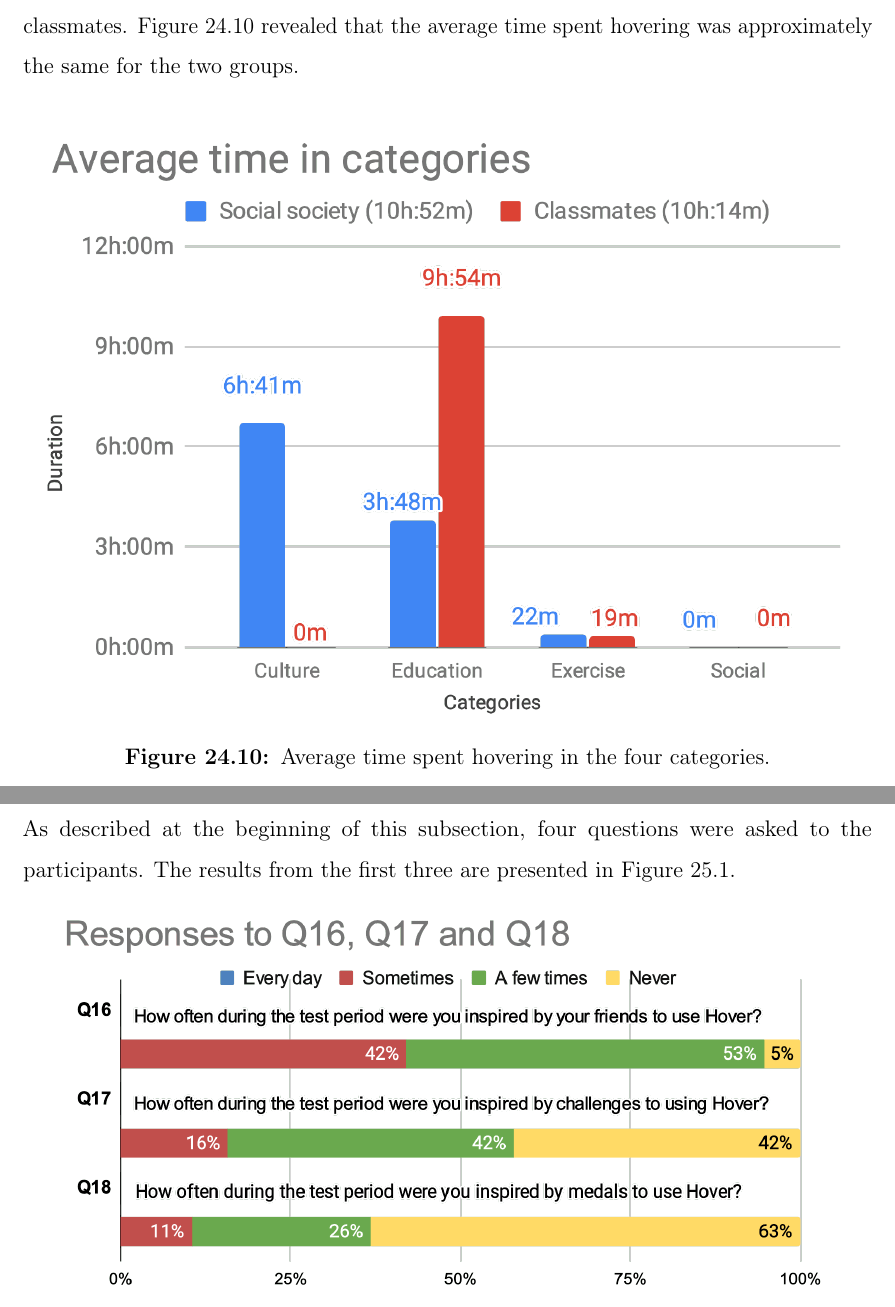
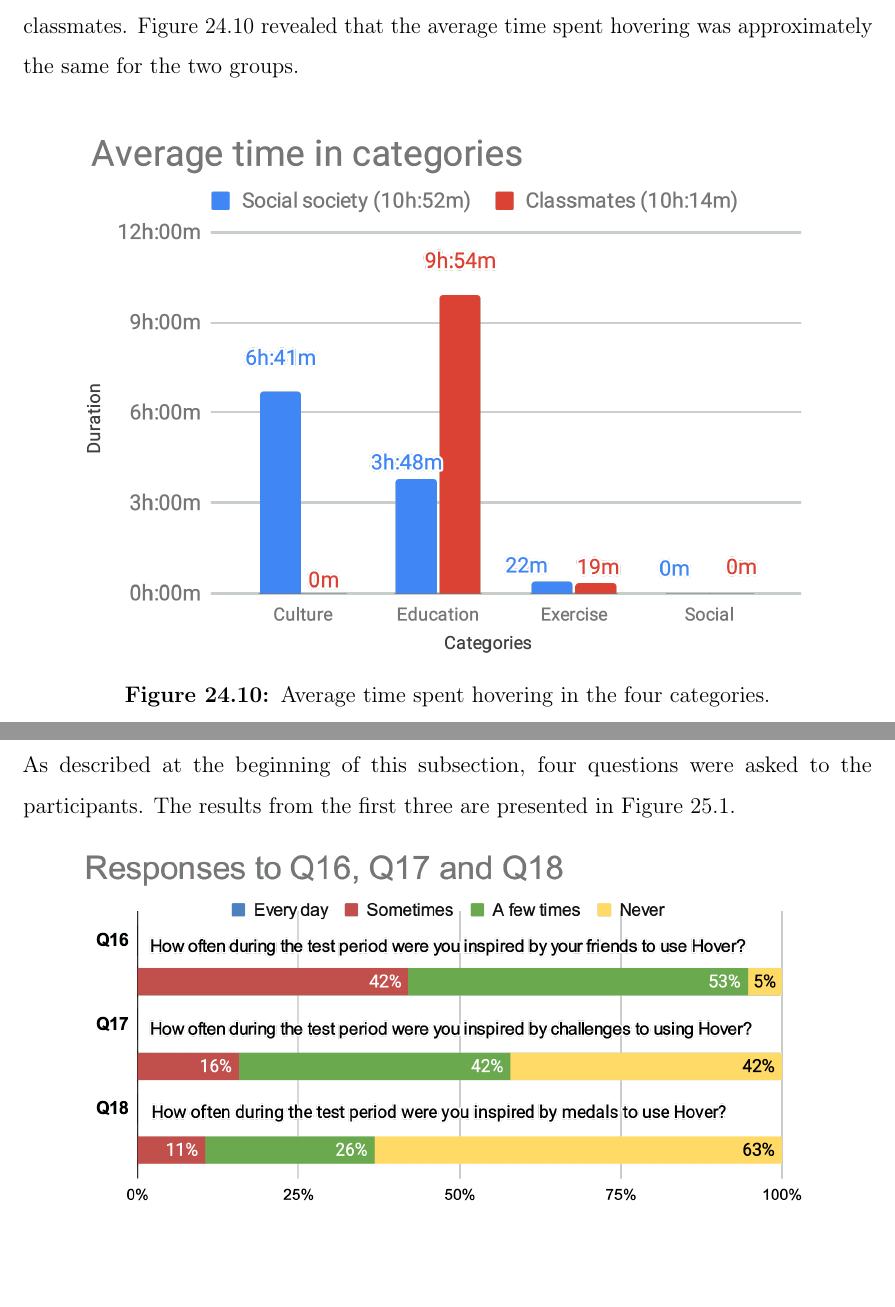
Before and after one commit to maattss/master-thesis, a LaTeX document (Main.tex, which reads Parts/5Results/24Engagement.tex, Parts/5Results/25Motivation.tex): two parts of pages 167 and 173 of 245, joined at a grey line, cut so that both start at the same text, the shorter picture padded with empty space. Compiled offline with pdfLaTeX.

Commit message:
Fixed some images

```diff
--- a/Parts/5Results/24Engagement.tex
+++ b/Parts/5Results/24Engagement.tex
@@ -230,7 +231,7 @@ Figure \ref{fig:engagement_points_in_category} shows the average score in each c
 
 \begin{figure}[H]
     \centering
-    \includegraphics[width=\textwidth]{Images/Results/Engagement/AverageTimeInCategories.png}
+    \includegraphics[width=0.9\textwidth]{Images/Results/Engagement/AverageTimeInCategories.png}
     \caption{Average time spent hovering in the four categories.}
     \label{fig:engagement_duration_in_category}
 \end{figure}
--- a/Parts/5Results/25Motivation.tex
+++ b/Parts/5Results/25Motivation.tex
@@ -88,7 +88,7 @@ As described at the beginning of this subsection, four questions were asked to t
 \begin{figure}[H]
     \vspace{-0.4\baselineskip}
     \centering
-    \includegraphics[width=0.95\textwidth]{Images/Results/Motivation/MotivationQuestions.png}
+    \includegraphics[width=0.9\textwidth]{Images/Results/Motivation/MotivationQuestions.png}
     \caption[Answers to questions Q16, Q17, and Q18 related to motivation.]{Motivation question (Q16, Q17, and Q18) answers.}
     \label{fig:motivation_questions}
     \vspace{-\baselineskip}
```
Also changed, not shown: Parts/5Results/24Engagement.tex (5 more changed lines), Parts/5Results/25Motivation.tex (1 more changed lines).
